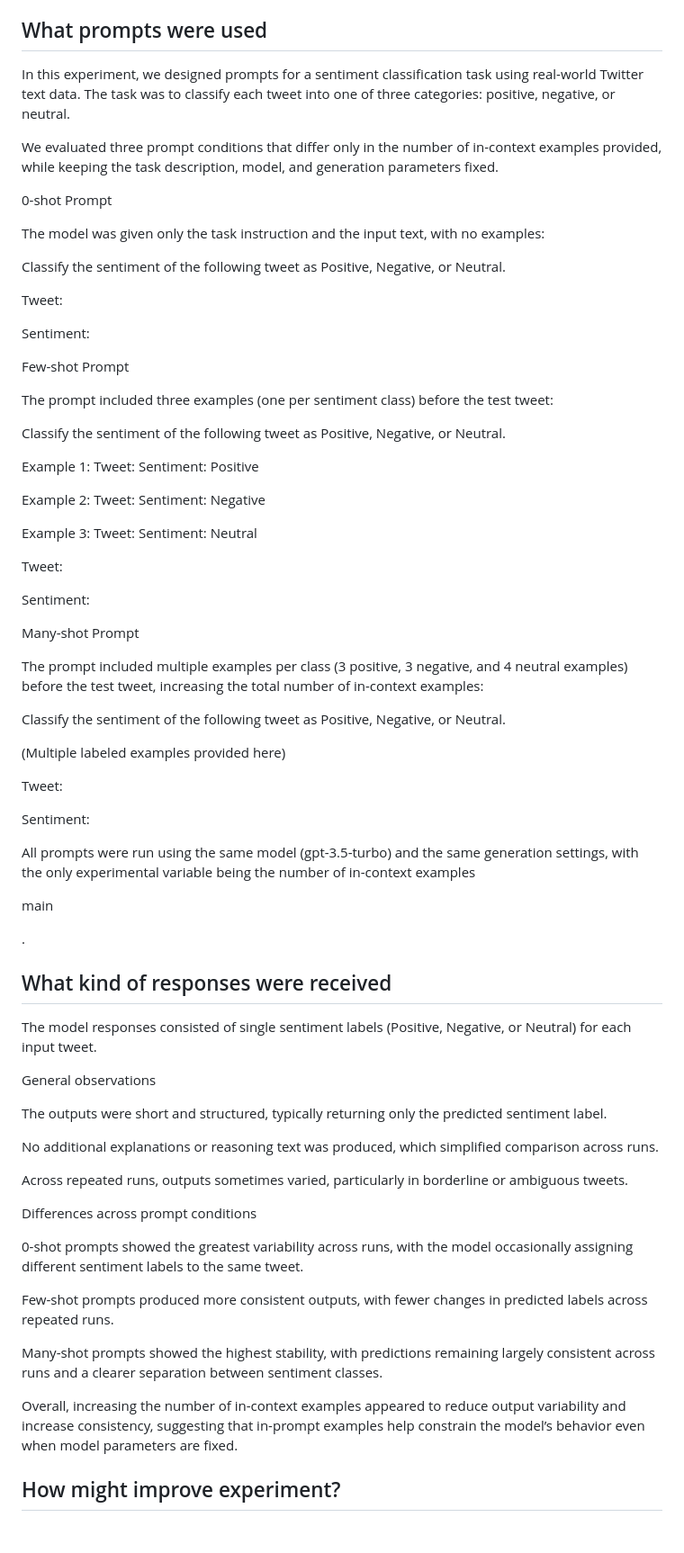
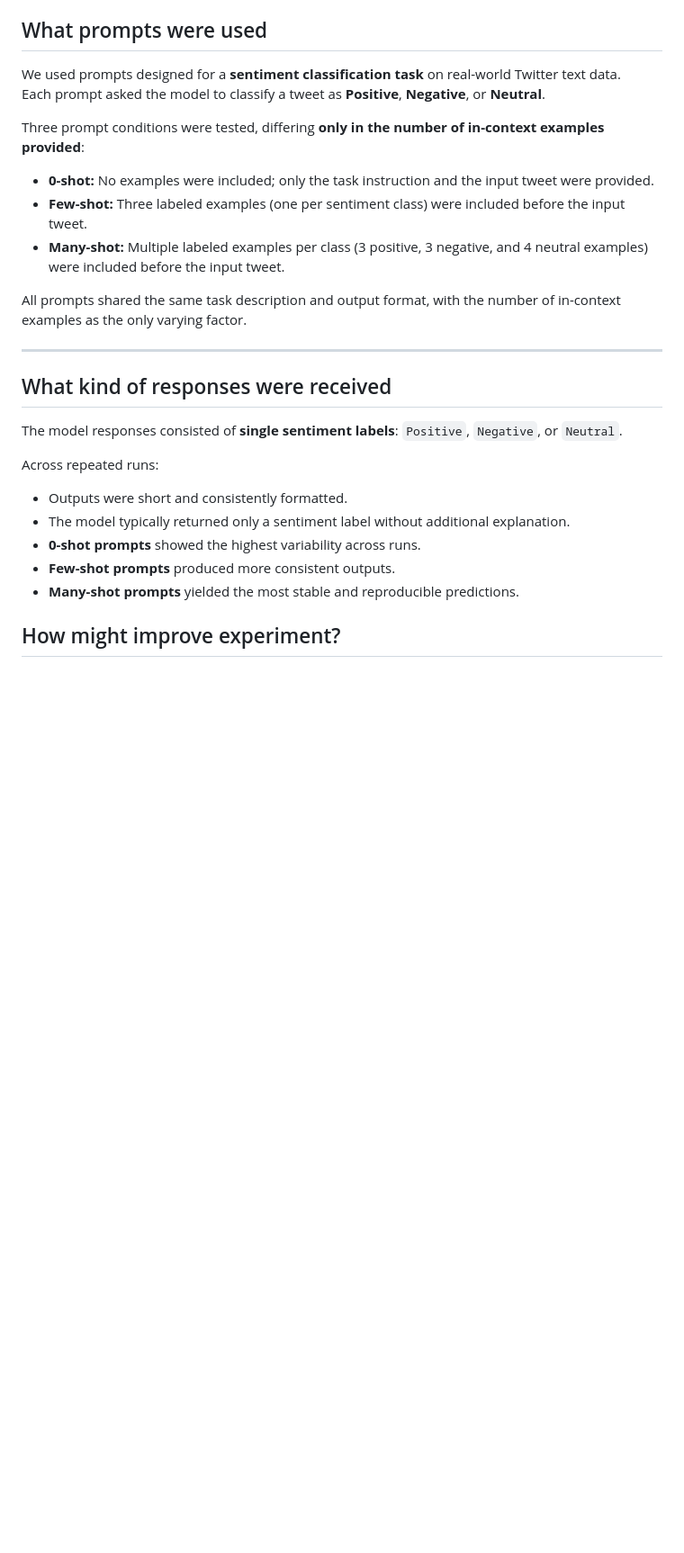
Before and after one commit to Accelerator0101/STAT-496-Project, a Markdown page: Run Test Experiments/README.md, the part around the change. Shown at 90% size. Drawn GitHub-style; blank space fills up the shorter version.

Commit message:
Update README with experiment details and findings
Revised the README to clarify the sentiment classification experiment, including prompt conditions and observations.

```diff
--- a/Run Test Experiments/README.md
+++ b/Run Test Experiments/README.md
@@ -47,82 +47,29 @@ Results saved to `data/results/`:
 
 ## What prompts were used
 
-In this experiment, we designed prompts for a sentiment classification task using real-world Twitter text data.
-The task was to classify each tweet into one of three categories: positive, negative, or neutral.
+We used prompts designed for a **sentiment classification task** on real-world Twitter text data.
+Each prompt asked the model to classify a tweet as **Positive**, **Negative**, or **Neutral**.
 
-We evaluated three prompt conditions that differ only in the number of in-context examples provided, while keeping the task description, model, and generation parameters fixed.
+Three prompt conditions were tested, differing **only in the number of in-context examples provided**:
 
-0-shot Prompt
+- **0-shot:** No examples were included; only the task instruction and the input tweet were provided.
+- **Few-shot:** Three labeled examples (one per sentiment class) were included before the input tweet.
+- **Many-shot:** Multiple labeled examples per class (3 positive, 3 negative, and 4 neutral examples) were included before the input tweet.
 
-The model was given only the task instruction and the input text, with no examples:
+All prompts shared the same task description and output format, with the number of in-context examples as the only varying factor.
 
-Classify the sentiment of the following tweet as Positive, Negative, or Neutral.
-
-Tweet: <tweet text>
-
-Sentiment:
-
-Few-shot Prompt
-
-The prompt included three examples (one per sentiment class) before the test tweet:
-
-Classify the sentiment of the following tweet as Positive, Negative, or Neutral.
-
-Example 1:
-Tweet: <positive example>
-Sentiment: Positive
-
-Example 2:
-Tweet: <negative example>
-Sentiment: Negative
-
-Example 3:
-Tweet: <neutral example>
-Sentiment: Neutral
-
-Tweet: <tweet text>
-
-Sentiment:
-
-Many-shot Prompt
-
-The prompt included multiple examples per class (3 positive, 3 negative, and 4 neutral examples) before the test tweet, increasing the total number of in-context examples:
-
-Classify the sentiment of the following tweet as Positive, Negative, or Neutral.
-
-(Multiple labeled examples provided here)
-
-Tweet: <tweet text>
-
-Sentiment:
-
-All prompts were run using the same model (gpt-3.5-turbo) and the same generation settings, with the only experimental variable being the number of in-context examples
-
-main
-
-.
+---
 
 ## What kind of responses were received
 
-The model responses consisted of single sentiment labels (Positive, Negative, or Neutral) for each input tweet.
+The model responses consisted of **single sentiment labels**: `Positive`, `Negative`, or `Neutral`.
 
-General observations
-
-The outputs were short and structured, typically returning only the predicted sentiment label.
-
-No additional explanations or reasoning text was produced, which simplified comparison across runs.
-
-Across repeated runs, outputs sometimes varied, particularly in borderline or ambiguous tweets.
-
-Differences across prompt conditions
-
-0-shot prompts showed the greatest variability across runs, with the model occasionally assigning different sentiment labels to the same tweet.
-
-Few-shot prompts produced more consistent outputs, with fewer changes in predicted labels across repeated runs.
-
-Many-shot prompts showed the highest stability, with predictions remaining largely consistent across runs and a clearer separation between sentiment classes.
-
-Overall, increasing the number of in-context examples appeared to reduce output variability and increase consistency, suggesting that in-prompt examples help constrain the model’s behavior even when model parameters are fixed.
+Across repeated runs:
+- Outputs were short and consistently formatted.
+- The model typically returned only a sentiment label without additional explanation.
+- **0-shot prompts** showed the highest variability across runs.
+- **Few-shot prompts** produced more consistent outputs.
+- **Many-shot prompts** yielded the most stable and reproducible predictions.
 
 ## How might improve experiment?
 <br/><br/>We will use a larger and more balanced dataset so that the results are more reliable. I would also test more than one language model to see whether my findings apply more generally. We will repeat some trials when using nonzero temperature to measure variability. Finally,We will standardize output formats and analyze common mistakes to better understand where the model fails.<br/><br/>What variables do you intend to vary?<br/><br/>We plan to vary several factors, like the model being used, and the temperature setting. We will also test small changes to the input text, such as paraphrasing or adding typos, to examine how robust the model is.<br/><br/>How will you expand on your starting experiment?<br/><br/>We will begin with a simple baseline experiment and then gradually add more conditions, such as few-shot prompts and input variations. After that, We can test multiple models to see if the results remain consistent.<br/><br/>How might you automate largescale data collection?<br/><br/>We will build an automated pipeline using APIs to generate prompts, send requests to the model, and store the results. This system will also handle data cleaning, evaluation, and cost tracking. By automating these steps, it efficiently scale the experiment to larger datasets while keeping expenses under control.
```
